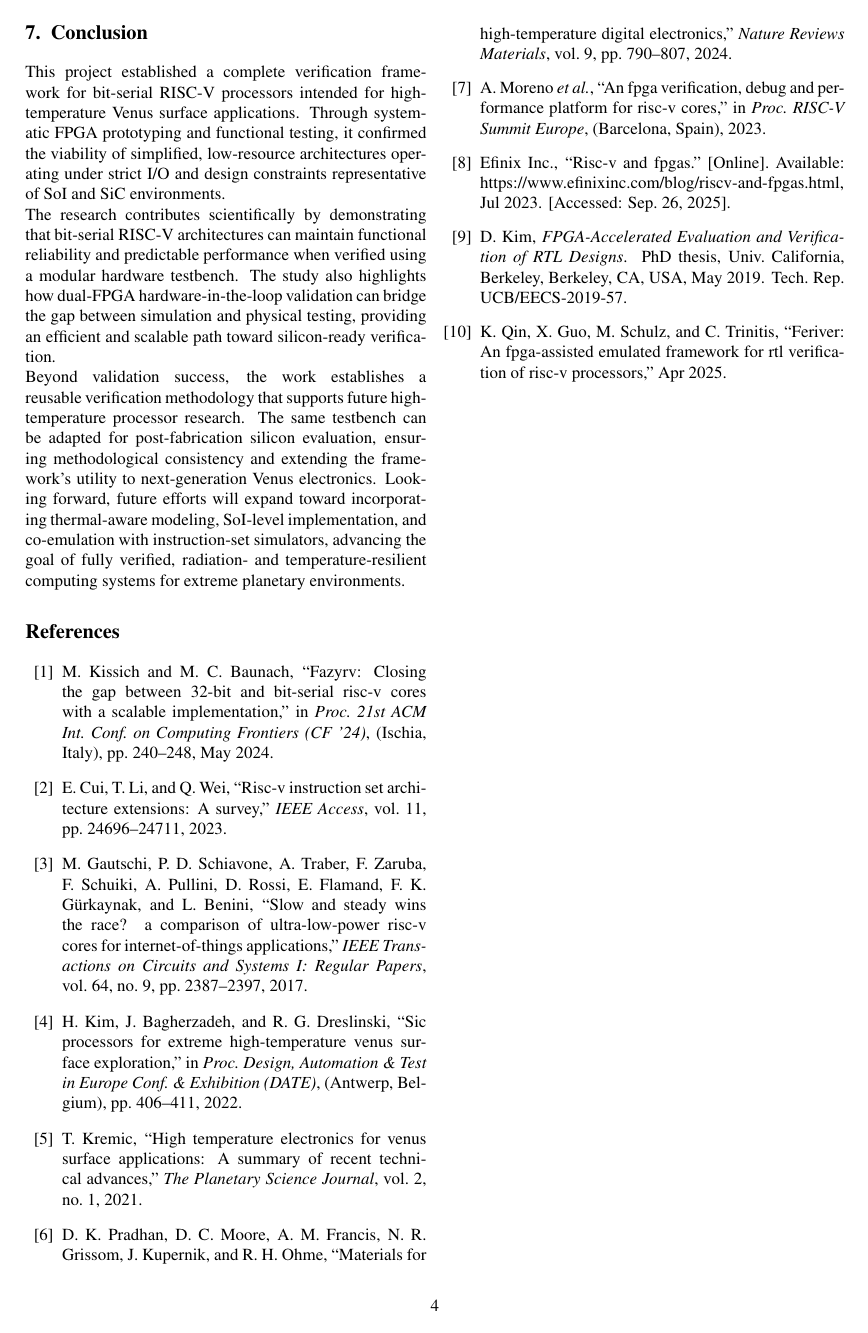
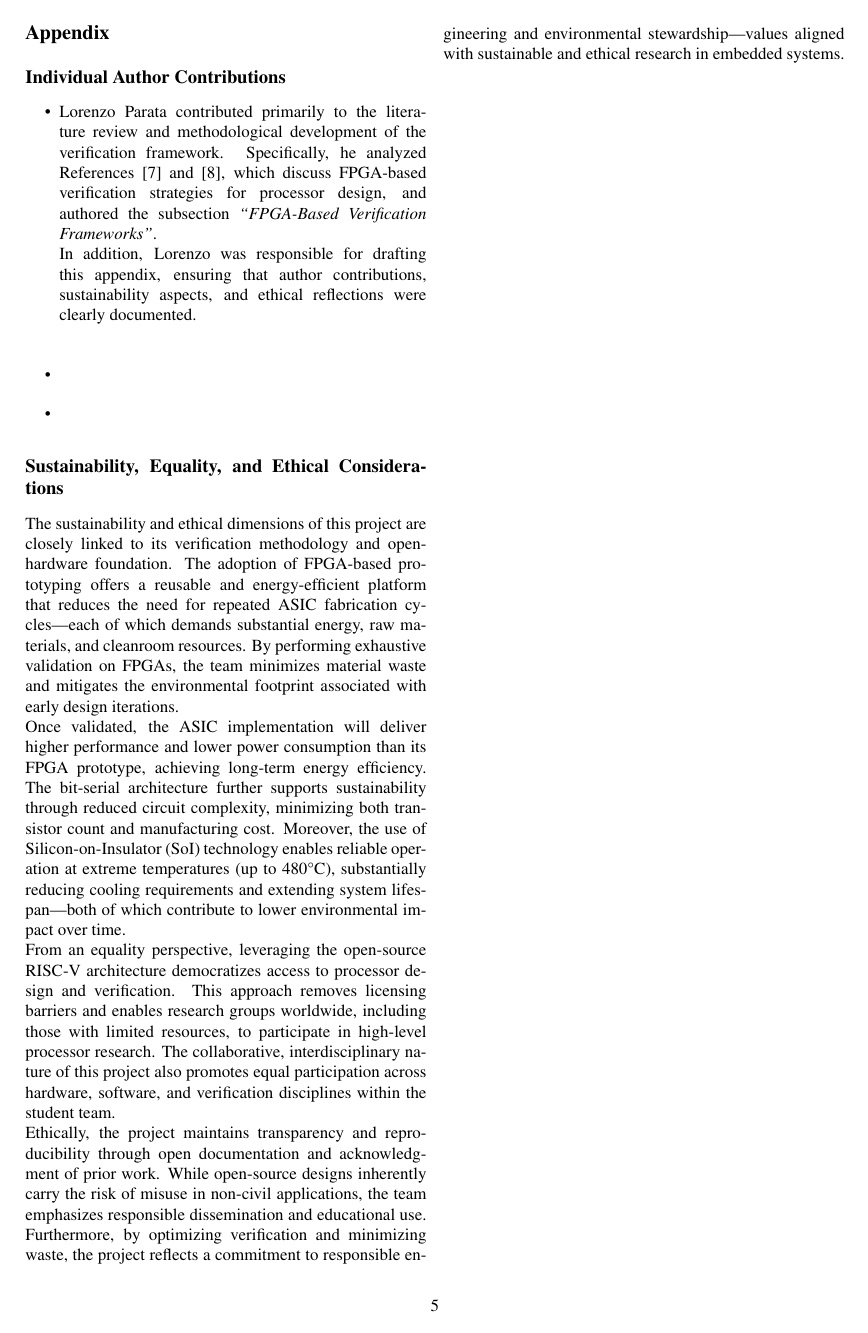
Before and after one commit to talmadage/TB-Sol-for-Venus, a LaTeX document (II2211/paper.tex): page 4 of 4 before the commit and page 5 of 5 after it. Compiled offline with pdfLaTeX.

Commit message:
feat: appendix addded

```diff
--- a/II2211/paper.tex
+++ b/II2211/paper.tex
@@ -9,6 +9,7 @@
 \usepackage{titlesec}
 \usepackage{multicol}
 \usepackage{cite}
+\usepackage{url}
 
 % Titoli sezioni (formato)
 \titleformat{\section}{\bfseries\fontsize{12}{14}\selectfont}{\thesection.}{0.5em}{}
@@ -129,4 +129,22 @@ Beyond validation success, the work establishes a reusable verification methodol
 \bibliographystyle{ieeetr}
 \bibliography{references}
 
+\newpage
+\appendix
+\section*{Appendix}
+
+\subsection*{Individual Author Contributions}
+\begin{itemize}
+    \item Lorenzo Parata contributed primarily to the literature review and methodological development of the verification framework. Specifically, he analyzed References [7] and [8], which discuss FPGA-based verification strategies for processor design, and authored the subsection \textit{“FPGA-Based Verification Frameworks”}.\\
+          In addition, Lorenzo was responsible for drafting this appendix, ensuring that author contributions, sustainability aspects, and ethical reflections were clearly documented.\\
+    \item
+    \item
+\end{itemize}
+
+\subsection*{Sustainability, Equality, and Ethical Considerations}
+The sustainability and ethical dimensions of this project are closely linked to its verification methodology and open-hardware foundation. The adoption of FPGA-based prototyping offers a reusable and energy-efficient platform that reduces the need for repeated ASIC fabrication cycles—each of which demands substantial energy, raw materials, and cleanroom resources. By performing exhaustive validation on FPGAs, the team minimizes material waste and mitigates the environmental footprint associated with early design iterations.\\
+Once validated, the ASIC implementation will deliver higher performance and lower power consumption than its FPGA prototype, achieving long-term energy efficiency. The bit-serial architecture further supports sustainability through reduced circuit complexity, minimizing both transistor count and manufacturing cost. Moreover, the use of Silicon-on-Insulator (SoI) technology enables reliable operation at extreme temperatures (up to 480°C), substantially reducing cooling requirements and extending system lifespan—both of which contribute to lower environmental impact over time.\\
+From an equality perspective, leveraging the open-source RISC-V architecture democratizes access to processor design and verification. This approach removes licensing barriers and enables research groups worldwide, including those with limited resources, to participate in high-level processor research. The collaborative, interdisciplinary nature of this project also promotes equal participation across hardware, software, and verification disciplines within the student team.\\
+Ethically, the project maintains transparency and reproducibility through open documentation and acknowledgment of prior work. While open-source designs inherently carry the risk of misuse in non-civil applications, the team emphasizes responsible dissemination and educational use. Furthermore, by optimizing verification and minimizing waste, the project reflects a commitment to responsible engineering and environmental stewardship—values aligned with sustainable and ethical research in embedded systems.
+
 \end{document}
```
Also changed, not shown: II2211/paper.bbl (added), II2211/paper.pdf, II2211/paper.tex (1 more changed lines), 6 other files.
